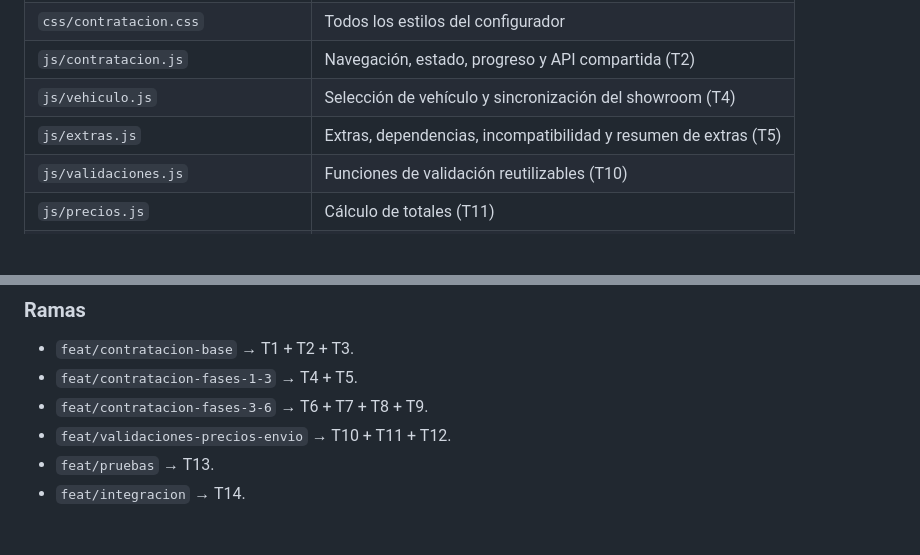
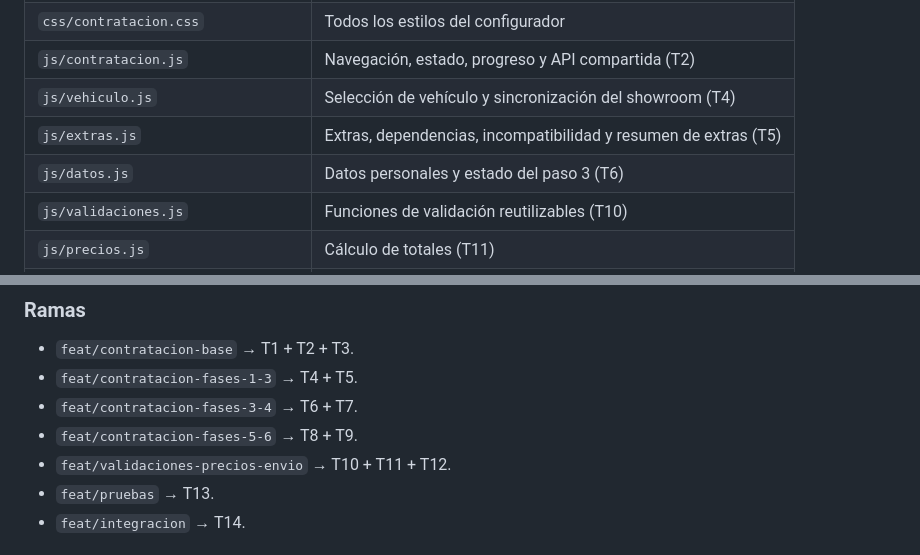
Before and after one commit to Oli358/mercedes-bootstrap, a Markdown page: docs/guia-visual-configurador.md, 2 parts joined by grey strips. Rendered like a GitHub page; blank space fills up the shorter version.

Commit message:
docs: divide la rama de fases 3-6 en dos

```diff
--- a/docs/guia-visual-configurador.md
+++ b/docs/guia-visual-configurador.md
@@ -549,6 +549,7 @@ Contraste mínimo: 4,5:1 para texto normal y 3:1 para texto grande. El color nun
 | `js/contratacion.js` | Navegación, estado, progreso y API compartida (T2) |
 | `js/vehiculo.js` | Selección de vehículo y sincronización del showroom (T4) |
 | `js/extras.js` | Extras, dependencias, incompatibilidad y resumen de extras (T5) |
+| `js/datos.js` | Datos personales y estado del paso 3 (T6) |
 | `js/validaciones.js` | Funciones de validación reutilizables (T10) |
 | `js/precios.js` | Cálculo de totales (T11) |
 | `js/confirmacion.js` | Modal de éxito en la home (T12) |
@@ -709,7 +711,8 @@ Antes de marcar una tarea como Hecha:
 
 - `feat/contratacion-base` → T1 + T2 + T3.
 - `feat/contratacion-fases-1-3` → T4 + T5.
-- `feat/contratacion-fases-3-6` → T6 + T7 + T8 + T9.
+- `feat/contratacion-fases-3-4` → T6 + T7.
+- `feat/contratacion-fases-5-6` → T8 + T9.
 - `feat/validaciones-precios-envio` → T10 + T11 + T12.
 - `feat/pruebas` → T13.
 - `feat/integracion` → T14.
```
Also changed, not shown: other parts of docs/guia-visual-configurador.md (+1 -0 lines).
